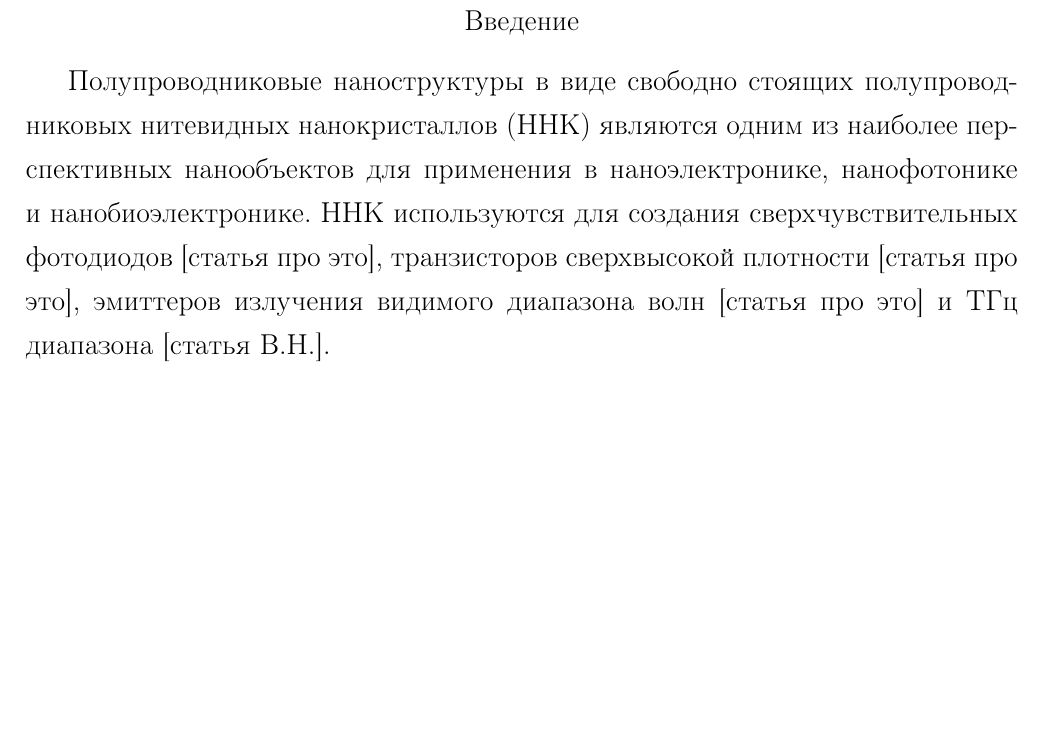
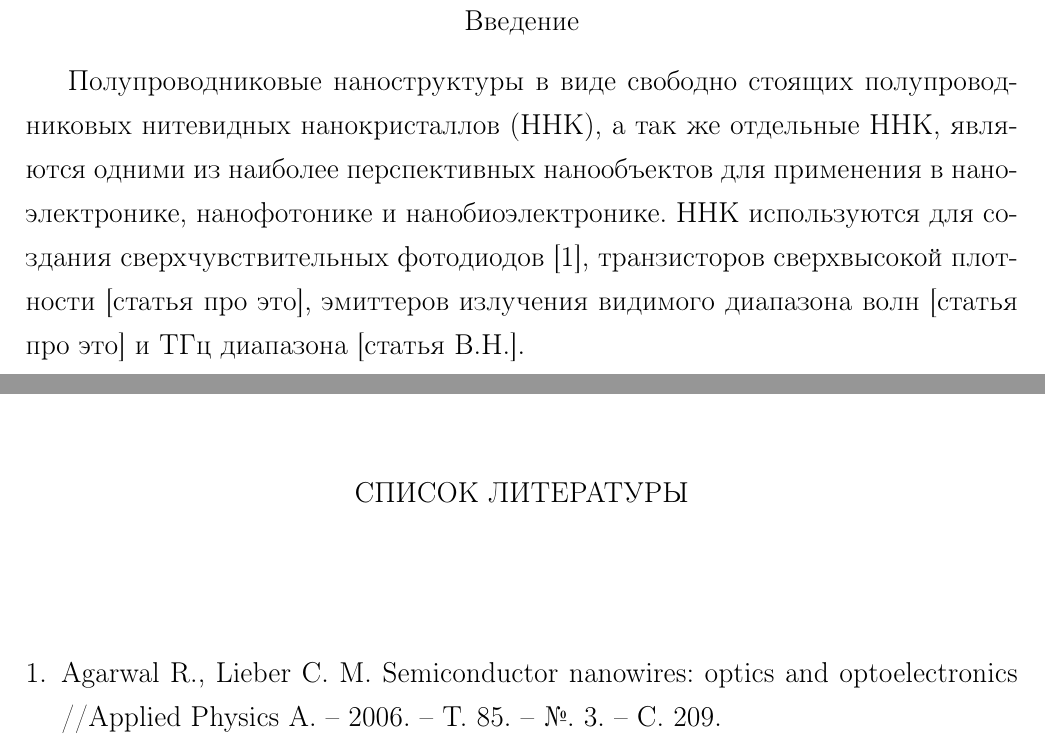
Before and after one commit to AntonCoon/Master, a LaTeX thesis (MastersThesis/thesis.tex): part of page 4 of 11 before the commit and two parts of pages 4 and 10 of 11 after it, the two joined at a grey line, cut so that both start at the same text, the shorter picture padded with empty space. Compiled offline with pdfLaTeX.

Commit message:
Trying to ignore somethig

```diff
--- a/MastersThesis/thesis.tex
+++ b/MastersThesis/thesis.tex
@@ -95,6 +95,13 @@
     \addcontentsline{toc}{likechapter}{\MakeUppercase{#1}}}
 
 
+% Для работы с библиографией
+\usepackage[square,numbers,sort&compress]{natbib}
+\renewcommand{\bibnumfmt}[1]{#1.\hfill} % нумерация источников в самом списке — через точку
+\renewcommand{\bibsection}{\likechapter{Список литературы}} % заголовок специального раздела
+\setlength{\bibsep}{0pt}
+
+
 \title{Бакалавр}
 \author{Елисеев}
 \date{The date}
@@ -122,10 +129,9 @@
 	\tableofcontents
 	\chapter{Введение}
 		Полупроводниковые наноструктуры в виде свободно стоящих
-полупроводниковых нитевидных нанокристаллов (ННК) являются одним из наиболее перспективных нанообъектов для применения в наноэлектронике,
+полупроводниковых нитевидных нанокристаллов (ННК), а так же отдельные ННК, являются одними из наиболее перспективных нанообъектов для применения в наноэлектронике,
 нанофотонике и нанобиоэлектронике. ННК используются для создания
-сверхчувствительных фотодиодов [статья про это], транзисторов сверхвысокой плотности
-[статья про это], эмиттеров излучения видимого диапазона волн [статья про это] и ТГц диапазона [статья В.Н.].\par
+сверхчувствительных фотодиодов \cite{semicondNNW2006}, транзисторов сверхвысокой плотности [статья про это], эмиттеров излучения видимого диапазона волн [статья про это] и ТГц диапазона [статья В.Н.].\par
 Решающую роль
 		\section{Использование ННК в качестве эмиттеров в ТГц спектроскопии}
 			Найти первую статью про ТГц спектроскопию.\par
@@ -178,6 +184,10 @@
 	\likechapter{Список терминов}
 		\newpage
 	\likechapter{Список использованных источников}
+		\begin{thebibliography}{9}
+			\bibitem{semicondNNW2006}
+				Agarwal R., Lieber C. M. Semiconductor nanowires: optics and optoelectronics //Applied Physics A. – 2006. – Т. 85. – №. 3. – С. 209.
+		\end{thebibliography}
 		\newpage
 	\likechapter{Приложения}
 \end{document}
```
Also changed, not shown: MastersThesis/thesis.pdf, articles/Обзор/agarwal2006.pdf (added), 6 other files.
